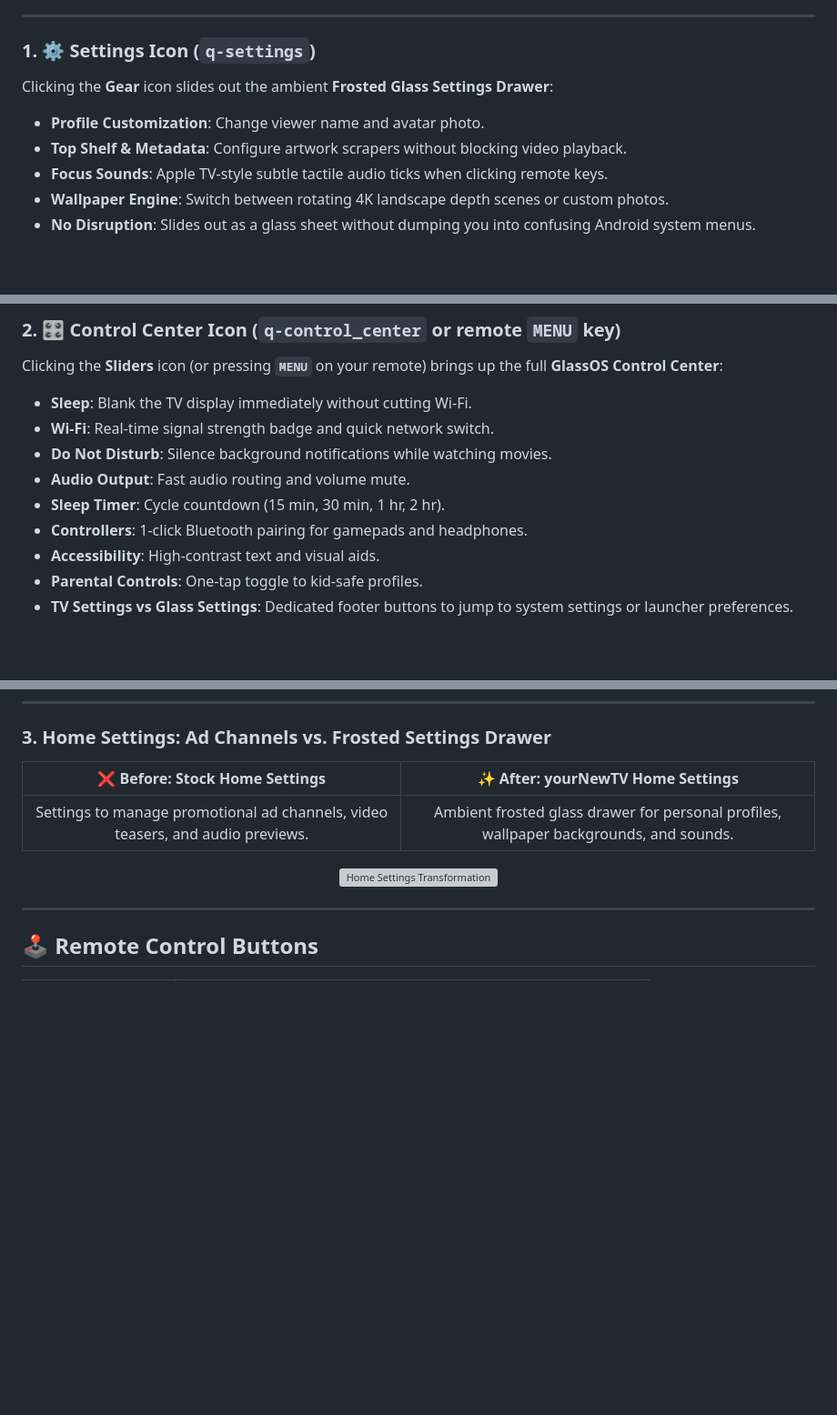
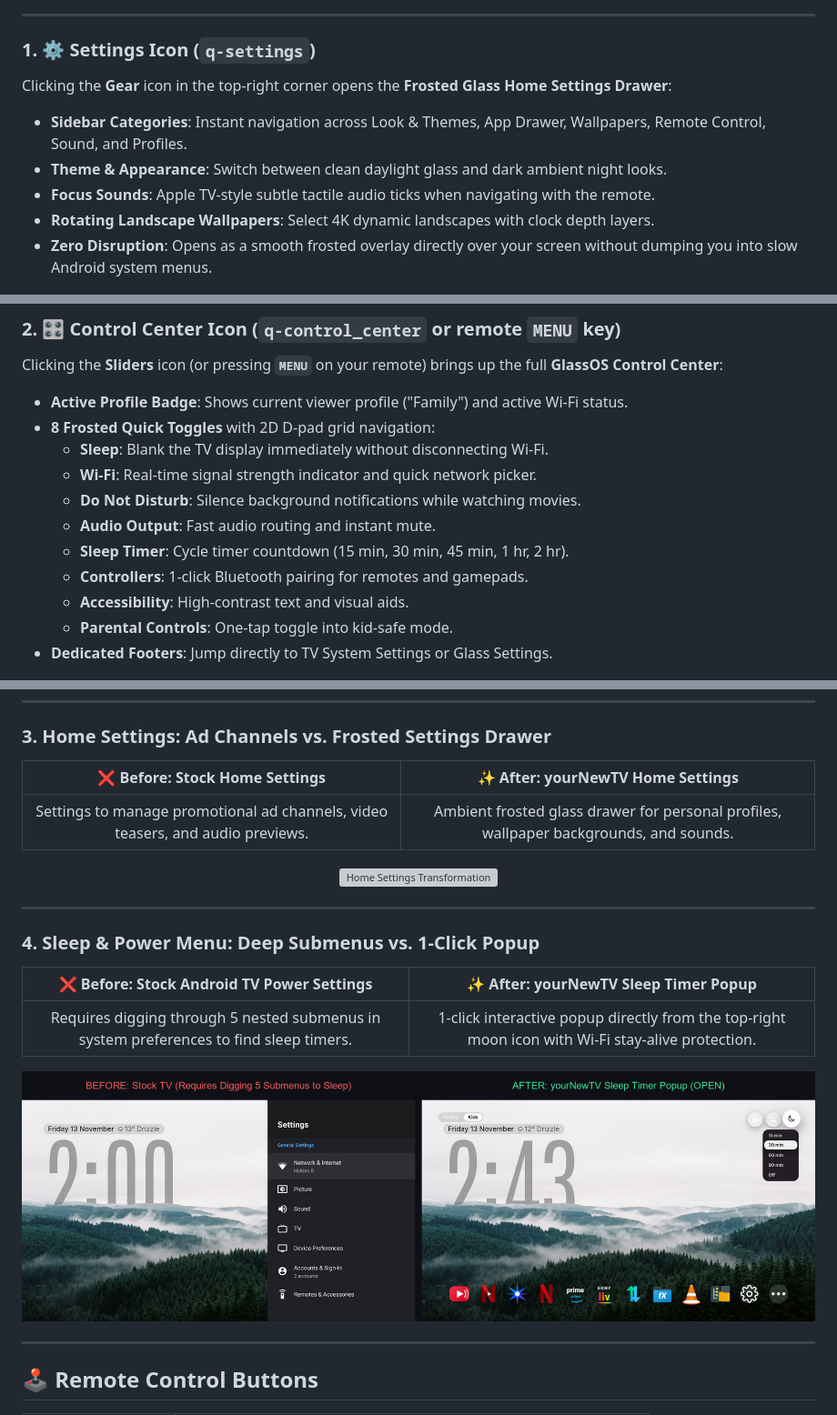
Before and after one commit to Adilrafiq001/YourNewTV, a Markdown page: README.md, 3 parts joined by grey strips. Shown at 91% size. Rendered like a GitHub page; pictures changed too: docs/screenshots/comparison_sleep_menu.png (added); blank space fills up the shorter version; grey boxes are pictures that could not be loaded.

Commit message:
fix(docs): capture and embed 3 opened top-right menus (Settings, Control Center, Sleep) with before-and-after galleries

```diff
--- a/README.md
+++ b/README.md
@@ -44,11 +44,11 @@ Here is exactly what is inside each of the 3 top-right icons:
 ---
 
 ### 1. ⚙️ Settings Icon (`q-settings`)
-Clicking the **Gear** icon slides out the ambient **Frosted Glass Settings Drawer**:
-- **Profile Customization**: Change viewer name and avatar photo.
-- **Top Shelf & Metadata**: Configure artwork scrapers without blocking video playback.
-- **Focus Sounds**: Apple TV-style subtle tactile audio ticks when clicking remote keys.
-- **Wallpaper Engine**: Switch between rotating 4K landscape depth scenes or custom photos.
-- **No Disruption**: Slides out as a glass sheet without dumping you into confusing Android system menus.
+Clicking the **Gear** icon in the top-right corner opens the **Frosted Glass Home Settings Drawer**:
+- **Sidebar Categories**: Instant navigation across Look & Themes, App Drawer, Wallpapers, Remote Control, Sound, and Profiles.
+- **Theme & Appearance**: Switch between clean daylight glass and dark ambient night looks.
+- **Focus Sounds**: Apple TV-style subtle tactile audio ticks when navigating with the remote.
+- **Rotating Landscape Wallpapers**: Select 4K dynamic landscapes with clock depth layers.
+- **Zero Disruption**: Opens as a smooth frosted overlay directly over your screen without dumping you into slow Android system menus.
 
 <div align="center">
@@ -59,14 +59,16 @@ Clicking the **Gear** icon slides out the ambient **Frosted Glass Settings Drawe
 
 ### 2. 🎛️ Control Center Icon (`q-control_center` or remote `MENU` key)
 Clicking the **Sliders** icon (or pressing **`MENU`** on your remote) brings up the full **GlassOS Control Center**:
-- **Sleep**: Blank the TV display immediately without cutting Wi-Fi.
-- **Wi-Fi**: Real-time signal strength badge and quick network switch.
-- **Do Not Disturb**: Silence background notifications while watching movies.
-- **Audio Output**: Fast audio routing and volume mute.
-- **Sleep Timer**: Cycle countdown (15 min, 30 min, 1 hr, 2 hr).
-- **Controllers**: 1-click Bluetooth pairing for gamepads and headphones.
-- **Accessibility**: High-contrast text and visual aids.
-- **Parental Controls**: One-tap toggle to kid-safe profiles.
-- **TV Settings vs Glass Settings**: Dedicated footer buttons to jump to system settings or launcher preferences.
+- **Active Profile Badge**: Shows current viewer profile ("Family") and active Wi-Fi status.
+- **8 Frosted Quick Toggles** with 2D D-pad grid navigation:
+  - **Sleep**: Blank the TV display immediately without disconnecting Wi-Fi.
+  - **Wi-Fi**: Real-time signal strength indicator and quick network picker.
+  - **Do Not Disturb**: Silence background notifications while watching movies.
+  - **Audio Output**: Fast audio routing and instant mute.
+  - **Sleep Timer**: Cycle timer countdown (15 min, 30 min, 45 min, 1 hr, 2 hr).
+  - **Controllers**: 1-click Bluetooth pairing for remotes and gamepads.
+  - **Accessibility**: High-contrast text and visual aids.
+  - **Parental Controls**: One-tap toggle into kid-safe mode.
+- **Dedicated Footers**: Jump directly to TV System Settings or Glass Settings.
 
 <div align="center">
@@ -115,6 +122,17 @@ Every screenshot was taken directly from a real 4K Android TV over ADB:
 
 <div align="center">
   <img src="docs/screenshots/comparison_home_settings.png" width="920" alt="Home Settings Transformation" />
+</div>
+
+---
+
+### 4. Sleep & Power Menu: Deep Submenus vs. 1-Click Popup
+| ❌ Before: Stock Android TV Power Settings | ✨ After: yourNewTV Sleep Timer Popup |
+|:---:|:---:|
+| Requires digging through 5 nested submenus in system preferences to find sleep timers. | 1-click interactive popup directly from the top-right moon icon with Wi-Fi stay-alive protection. |
+
+<div align="center">
+  <img src="docs/screenshots/comparison_sleep_menu.png" width="920" alt="Sleep Menu Transformation" />
 </div>
 
 ---
```
Also changed, not shown: other parts of README.md (+10 -5 lines), 5 other files.
